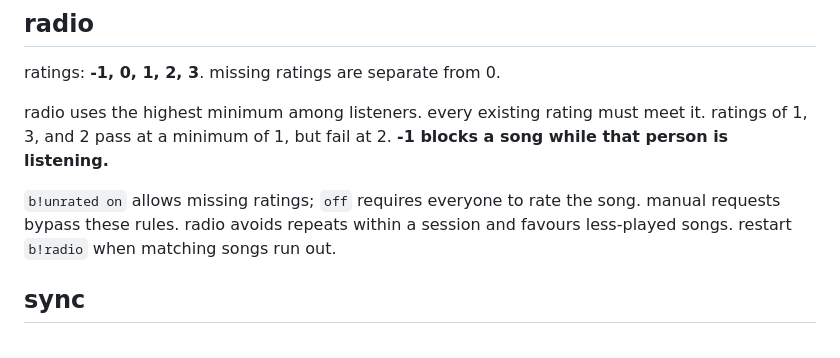
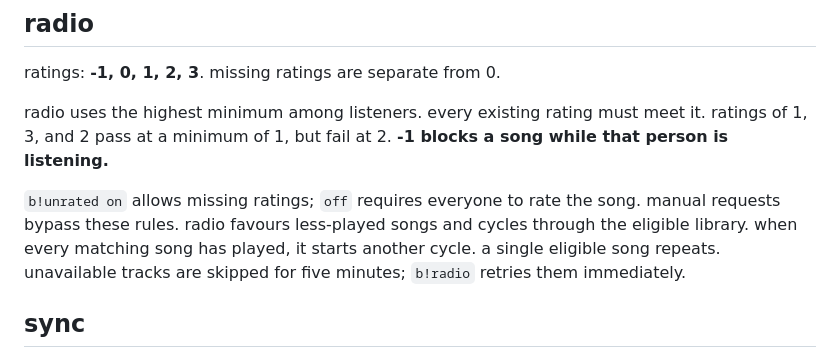
Before and after one commit to haaakez/musicbot-db, a Markdown page: README.md, the part around the change. Drawn GitHub-style.

```diff
--- a/README.md
+++ b/README.md
@@ -74,7 +74,7 @@ ratings: **-1, 0, 1, 2, 3**. missing ratings are separate from 0.
 
 radio uses the highest minimum among listeners. every existing rating must meet it. ratings of 1, 3, and 2 pass at a minimum of 1, but fail at 2. **-1 blocks a song while that person is listening.**
 
-`b!unrated on` allows missing ratings; `off` requires everyone to rate the song. manual requests bypass these rules. radio avoids repeats within a session and favours less-played songs. restart `b!radio` when matching songs run out.
+`b!unrated on` allows missing ratings; `off` requires everyone to rate the song. manual requests bypass these rules. radio favours less-played songs and cycles through the eligible library. when every matching song has played, it starts another cycle. a single eligible song repeats. unavailable tracks are skipped for five minutes; `b!radio` retries them immediately.
 
 ## sync
 
```
